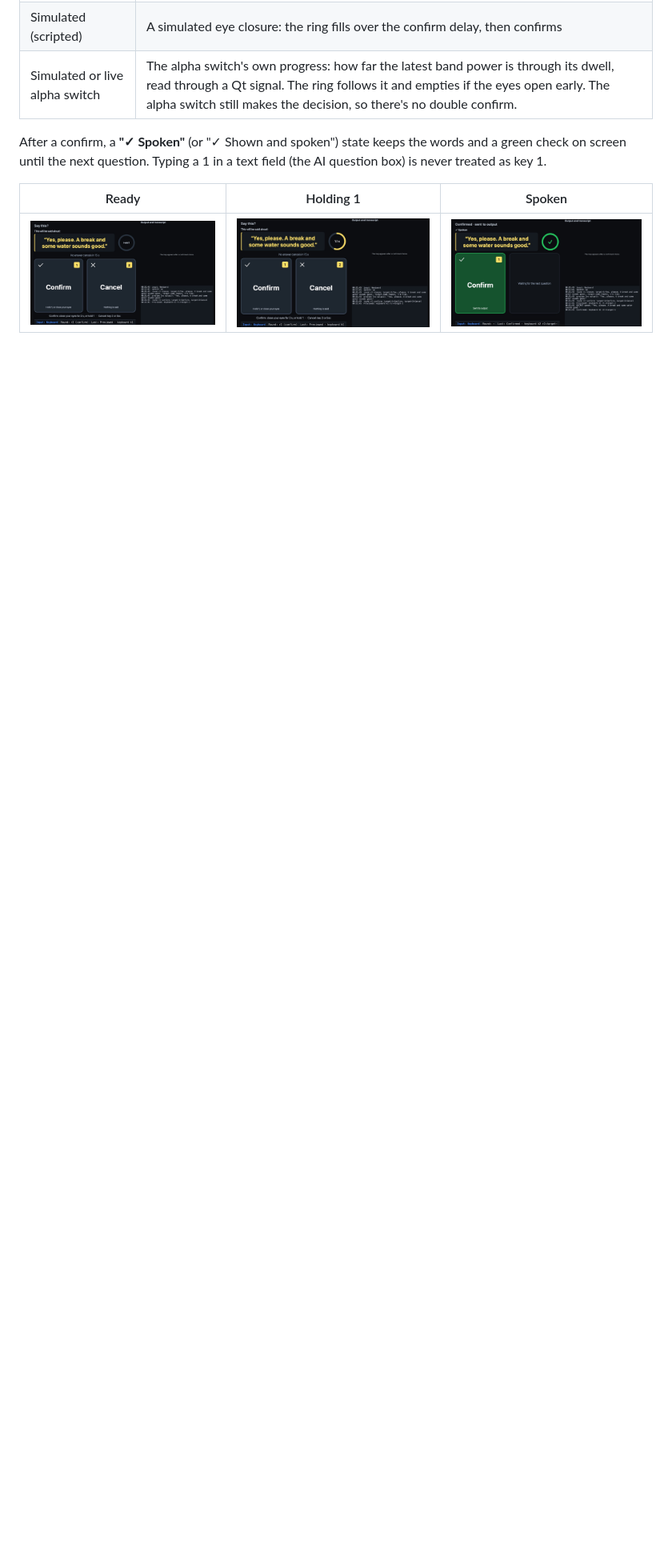
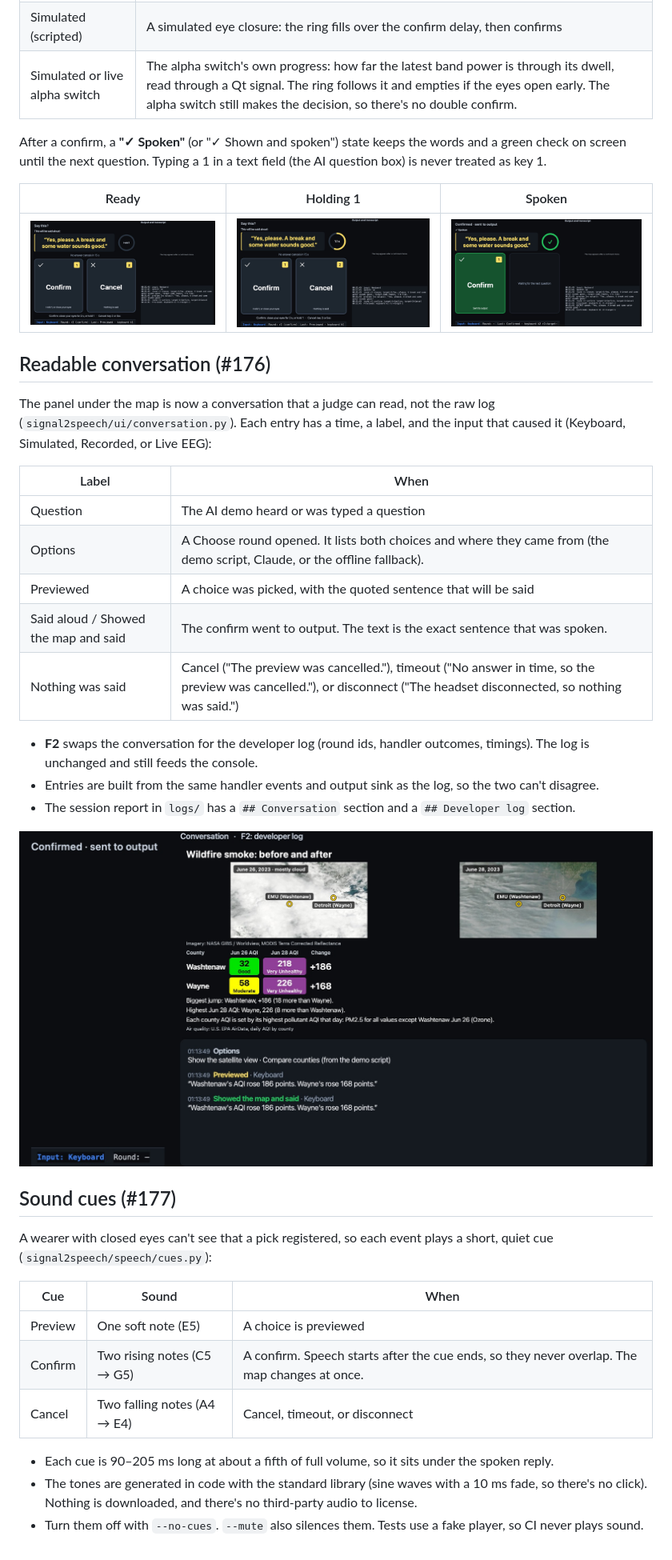
Before and after one commit to Order-of-the-Golden-Eagles/Signal2Speech, a Markdown page: docs/accessibility-ui/README.md, the part around one of its changes. Shown at 80% size. GitHub-like rendering; pictures changed too: docs/accessibility-ui/media/176-conversation.jpg (added); blank space fills up the shorter version.

Commit message:
Readable conversation and sound cues (#176, #177) (#192)
* Readable conversation panel with F2 developer log, and quiet preview/confirm/cancel cues (#176, #177)

* DEVLOG: link PR #192

```diff
--- a/docs/accessibility-ui/README.md
+++ b/docs/accessibility-ui/README.md
@@ -112,3 +117,35 @@ After a confirm, a **"✓ Spoken"** (or "✓ Shown and spoken") state keeps the
 | Ready | Holding 1 | Spoken |
 | --- | --- | --- |
 | ![preview](media/175-preview.jpg) | ![holding](media/175-holding.jpg) | ![spoken](media/175-spoken.jpg) |
+
+## Readable conversation (#176)
+
+The panel under the map is now a conversation that a judge can read, not the raw log (`signal2speech/ui/conversation.py`). Each entry has a time, a label, and the input that caused it (Keyboard, Simulated, Recorded, or Live EEG):
+
+| Label | When |
+| --- | --- |
+| Question | The AI demo heard or was typed a question |
+| Options | A Choose round opened. It lists both choices and where they came from (the demo script, Claude, or the offline fallback). |
+| Previewed | A choice was picked, with the quoted sentence that will be said |
+| Said aloud / Showed the map and said | The confirm went to output. The text is the exact sentence that was spoken. |
+| Nothing was said | Cancel ("The preview was cancelled."), timeout ("No answer in time, so the preview was cancelled."), or disconnect ("The headset disconnected, so nothing was said.") |
+
+- **F2** swaps the conversation for the developer log (round ids, handler outcomes, timings). The log is unchanged and still feeds the console.
+- Entries are built from the same handler events and output sink as the log, so the two can't disagree.
+- The session report in `logs/` has a `## Conversation` section and a `## Developer log` section.
+
+![conversation after a confirm](media/176-conversation.jpg)
+
+## Sound cues (#177)
+
+A wearer with closed eyes can't see that a pick registered, so each event plays a short, quiet cue (`signal2speech/speech/cues.py`):
+
+| Cue | Sound | When |
+| --- | --- | --- |
+| Preview | One soft note (E5) | A choice is previewed |
+| Confirm | Two rising notes (C5 → G5) | A confirm. Speech starts after the cue ends, so they never overlap. The map changes at once. |
+| Cancel | Two falling notes (A4 → E4) | Cancel, timeout, or disconnect |
+
+- Each cue is 90–205 ms long at about a fifth of full volume, so it sits under the spoken reply.
+- The tones are generated in code with the standard library (sine waves with a 10 ms fade, so there's no click). Nothing is downloaded, and there's no third-party audio to license.
+- Turn them off with `--no-cues`. `--mute` also silences them. Tests use a fake player, so CI never plays sound.
```
Also changed, not shown: other parts of docs/accessibility-ui/README.md (+5 -0 lines), DEVLOG.md (+8 -0 lines), 8 other files.
